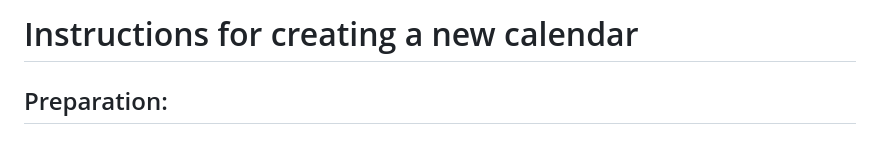
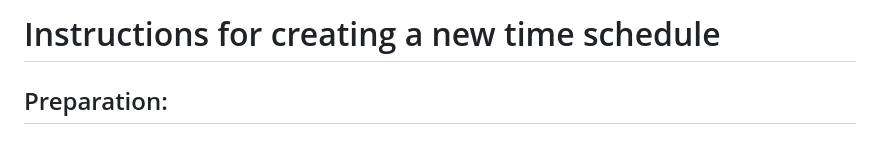
Before and after one commit to bolognalab/bolognalab.github.io, a Markdown page: calendar-Instructions.md, the part around the change. Rendered like a GitHub page.

```diff
--- a/calendar-Instructions.md
+++ b/calendar-Instructions.md
@@ -1,4 +1,4 @@
-# Instructions for creating a new calendar
+# Instructions for creating a new time schedule
 
 ## Preparation:
 ### Tools needed:
```
